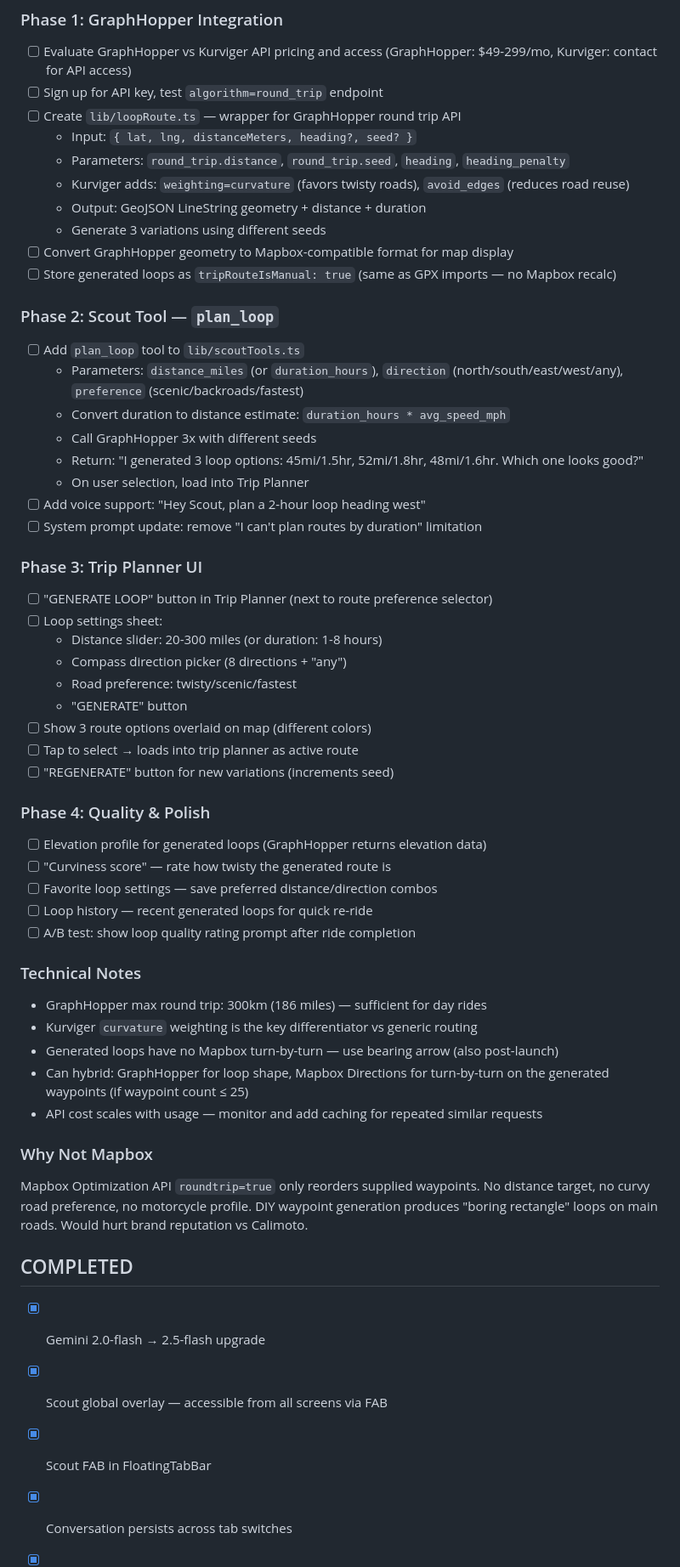
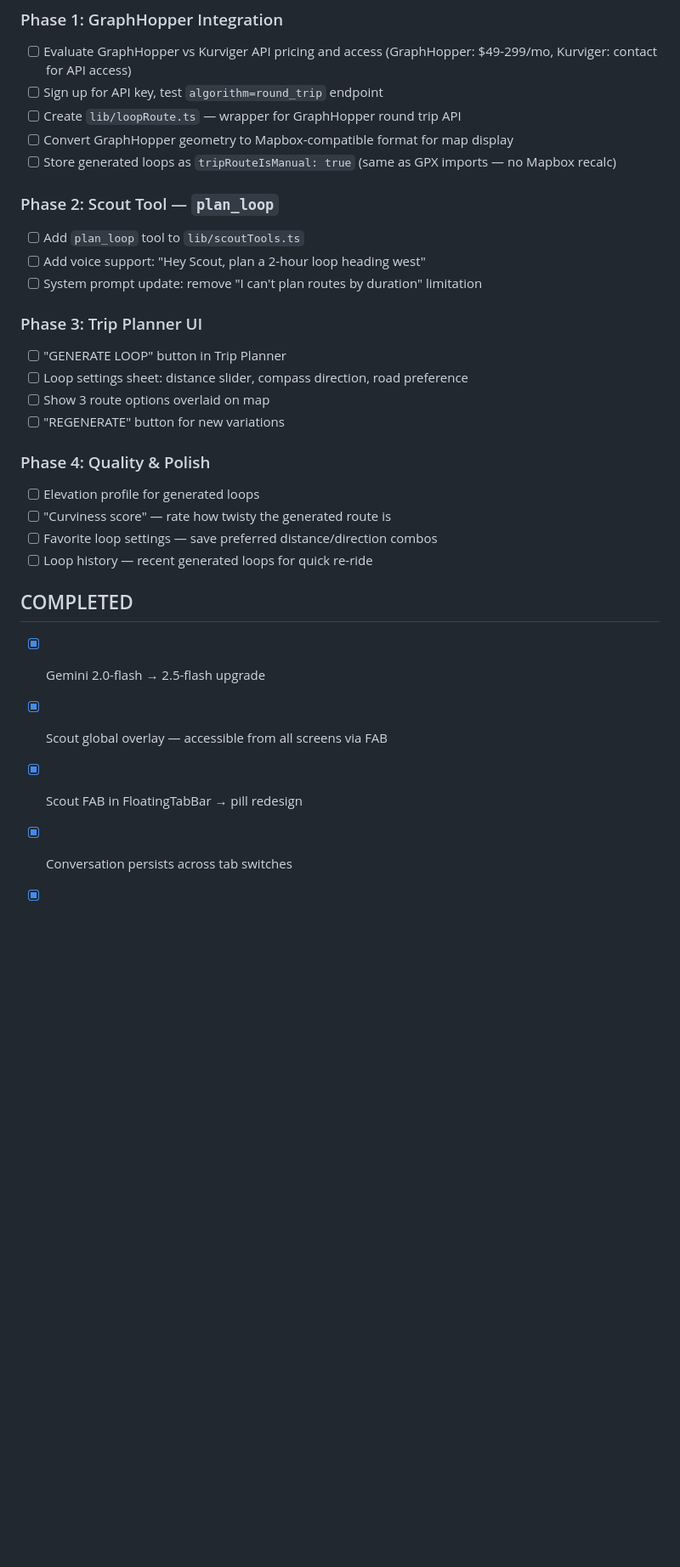
Before and after one commit to timetomoto/timetomotoapp, a Markdown page: TODO.md, the part around one of its changes. Shown at 85% size. Drawn GitHub-style; blank space fills up the shorter version.

```diff
--- a/TODO.md
+++ b/TODO.md
@@ -109,56 +103,30 @@ Integrate GraphHopper or Kurviger API for motorcycle-optimized round trip genera
 - [ ] Evaluate GraphHopper vs Kurviger API pricing and access (GraphHopper: $49-299/mo, Kurviger: contact for API access)
 - [ ] Sign up for API key, test `algorithm=round_trip` endpoint
 - [ ] Create `lib/loopRoute.ts` — wrapper for GraphHopper round trip API
-  - Input: `{ lat, lng, distanceMeters, heading?, seed? }`
-  - Parameters: `round_trip.distance`, `round_trip.seed`, `heading`, `heading_penalty`
-  - Kurviger adds: `weighting=curvature` (favors twisty roads), `avoid_edges` (reduces road reuse)
-  - Output: GeoJSON LineString geometry + distance + duration
-  - Generate 3 variations using different seeds
 - [ ] Convert GraphHopper geometry to Mapbox-compatible format for map display
 - [ ] Store generated loops as `tripRouteIsManual: true` (same as GPX imports — no Mapbox recalc)
 
 ### Phase 2: Scout Tool — `plan_loop`
 - [ ] Add `plan_loop` tool to `lib/scoutTools.ts`
-  - Parameters: `distance_miles` (or `duration_hours`), `direction` (north/south/east/west/any), `preference` (scenic/backroads/fastest)
-  - Convert duration to distance estimate: `duration_hours * avg_speed_mph`
-  - Call GraphHopper 3x with different seeds
-  - Return: "I generated 3 loop options: 45mi/1.5hr, 52mi/1.8hr, 48mi/1.6hr. Which one looks good?"
-  - On user selection, load into Trip Planner
 - [ ] Add voice support: "Hey Scout, plan a 2-hour loop heading west"
 - [ ] System prompt update: remove "I can't plan routes by duration" limitation
 
 ### Phase 3: Trip Planner UI
-- [ ] "GENERATE LOOP" button in Trip Planner (next to route preference selector)
-- [ ] Loop settings sheet:
-  - Distance slider: 20-300 miles (or duration: 1-8 hours)
-  - Compass direction picker (8 directions + "any")
-  - Road preference: twisty/scenic/fastest
-  - "GENERATE" button
-- [ ] Show 3 route options overlaid on map (different colors)
-- [ ] Tap to select → loads into trip planner as active route
-- [ ] "REGENERATE" button for new variations (increments seed)
+- [ ] "GENERATE LOOP" button in Trip Planner
+- [ ] Loop settings sheet: distance slider, compass direction, road preference
+- [ ] Show 3 route options overlaid on map
+- [ ] "REGENERATE" button for new variations
 
 ### Phase 4: Quality & Polish
-- [ ] Elevation profile for generated loops (GraphHopper returns elevation data)
+- [ ] Elevation profile for generated loops
 - [ ] "Curviness score" — rate how twisty the generated route is
 - [ ] Favorite loop settings — save preferred distance/direction combos
 - [ ] Loop history — recent generated loops for quick re-ride
-- [ ] A/B test: show loop quality rating prompt after ride completion
-
-### Technical Notes
-- GraphHopper max round trip: 300km (186 miles) — sufficient for day rides
-- Kurviger `curvature` weighting is the key differentiator vs generic routing
-- Generated loops have no Mapbox turn-by-turn — use bearing arrow (also post-launch)
-- Can hybrid: GraphHopper for loop shape, Mapbox Directions for turn-by-turn on the generated waypoints (if waypoint count ≤ 25)
-- API cost scales with usage — monitor and add caching for repeated similar requests
-
-### Why Not Mapbox
-Mapbox Optimization API `roundtrip=true` only reorders supplied waypoints. No distance target, no curvy road preference, no motorcycle profile. DIY waypoint generation produces "boring rectangle" loops on main roads. Would hurt brand reputation vs Calimoto.
 
 ## COMPLETED
 
 - [x] Gemini 2.0-flash → 2.5-flash upgrade
 - [x] Scout global overlay — accessible from all screens via FAB
-- [x] Scout FAB in FloatingTabBar
+- [x] Scout FAB in FloatingTabBar → pill redesign
 - [x] Conversation persists across tab switches
 - [x] Screen-aware context in system prompt
```
Also changed, not shown: other parts of TODO.md (+43 -41 lines).
